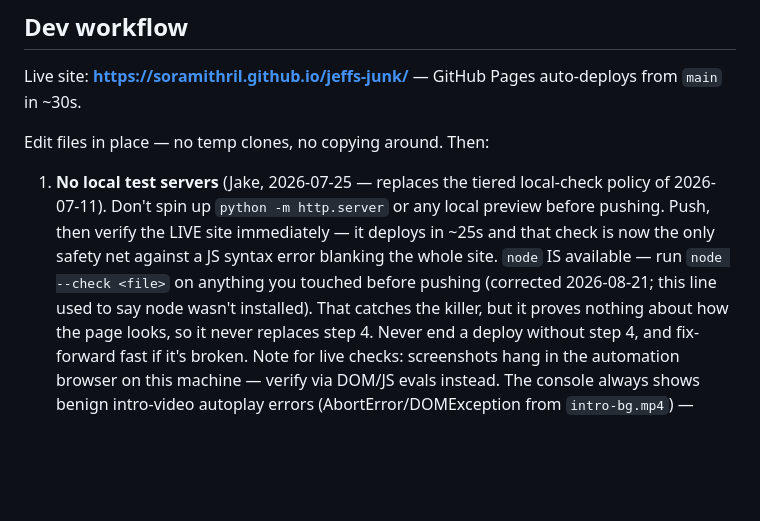
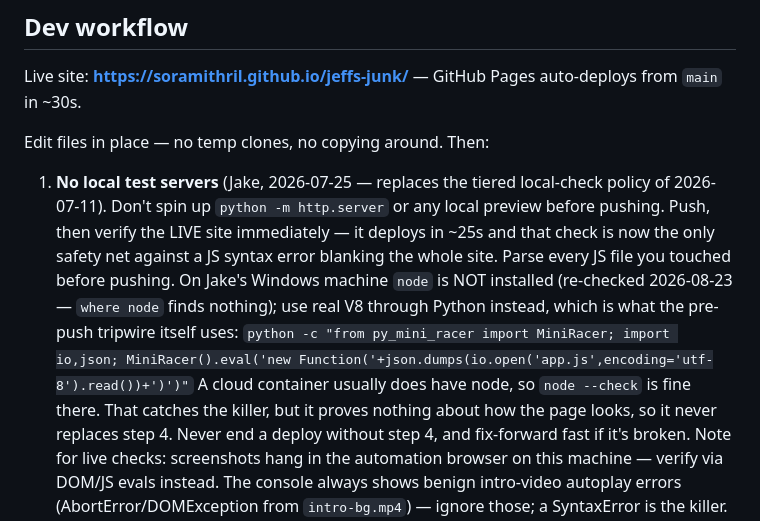
Before and after one commit to soramithril/jeffs-junk, a Markdown page: CLAUDE.md, the part around the change. Drawn GitHub-style; blank space fills up the shorter version.

Commit message:
CLAUDE.md: node is not installed locally — point at the V8 parser that is
`where node` finds nothing on Jake's Windows machine, so the "run node --check
before pushing" line has been sending local sessions to a command that does not
exist. Replaced with the py_mini_racer one-liner the pre-push tripwire already
uses. Cloud containers usually do have node, so that stays noted.

Co-Authored-By: Claude Opus 5 <noreply@anthropic.com>

```diff
--- a/CLAUDE.md
+++ b/CLAUDE.md
@@ -92,9 +92,12 @@ Edit files in place — no temp clones, no copying around. Then:
 1. **No local test servers** (Jake, 2026-07-25 — replaces the tiered local-check policy of
    2026-07-11). Don't spin up `python -m http.server` or any local preview before pushing.
    Push, then verify the LIVE site immediately — it deploys in ~25s and that check is now the
-   only safety net against a JS syntax error blanking the whole site. `node` IS available —
-   run `node --check <file>` on anything you touched before pushing (corrected 2026-08-21;
-   this line used to say node wasn't installed). That catches the killer, but it proves
+   only safety net against a JS syntax error blanking the whole site. Parse every JS file you
+   touched before pushing. On Jake's Windows machine `node` is NOT installed (re-checked
+   2026-08-23 — `where node` finds nothing); use real V8 through Python instead, which is what
+   the pre-push tripwire itself uses:
+   `python -c "from py_mini_racer import MiniRacer; import io,json; MiniRacer().eval('new Function('+json.dumps(io.open('app.js',encoding='utf-8').read())+')')"`
+   A cloud container usually does have node, so `node --check` is fine there. That catches the killer, but it proves
    nothing about how the page looks, so it never replaces step 4. Never end a deploy without
    step 4, and fix-forward fast if it's broken.
    Note for live checks: screenshots hang in the automation browser on this machine — verify
```
